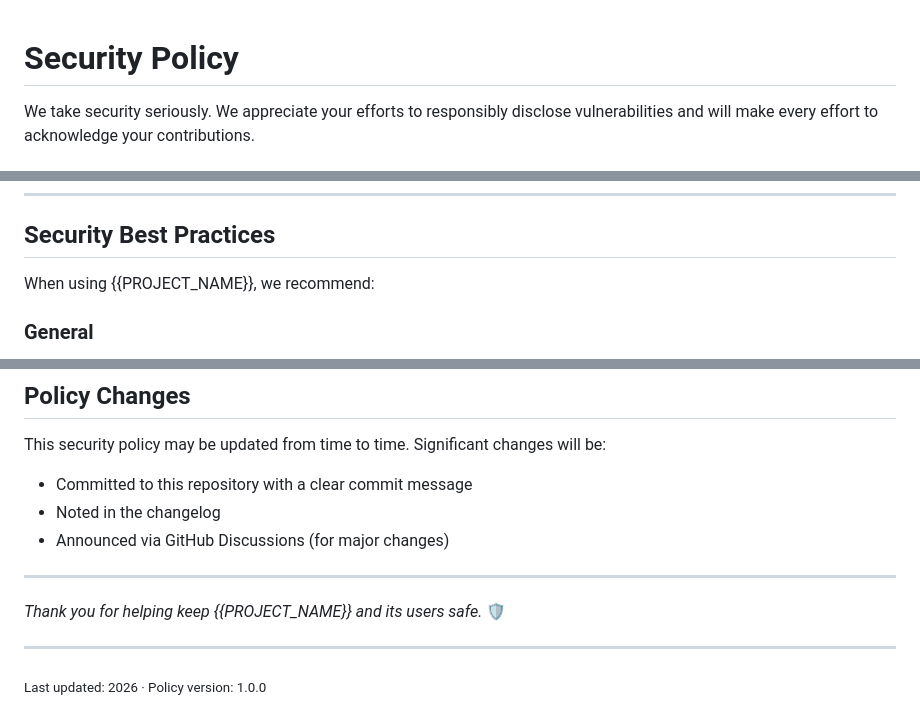
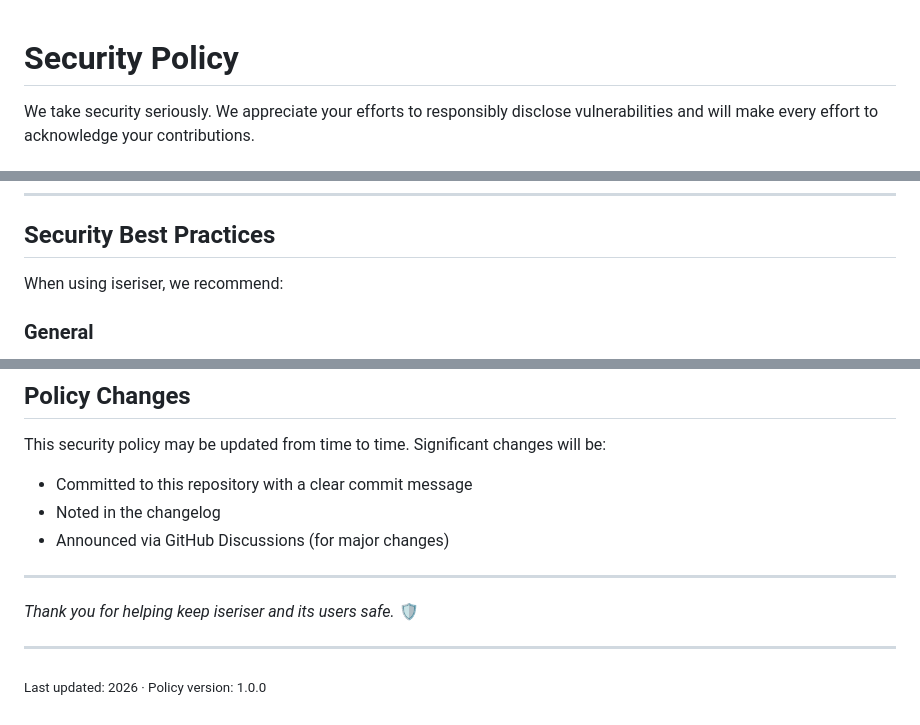
Before and after one commit to hyperpolymath/iseriser, a Markdown page: .github/SECURITY.md, 3 parts joined by grey strips. GitHub-like rendering.

Commit message:
chore(governance): fill the template tokens that have a factual answer (#121)
The template tokens in these files had a factual answer, so they are
filled:

- `.github/SECURITY.md`
- `.github/CODE_OF_CONDUCT.md`

**Left deliberately for the owner** — these ask for values a machine
must not invent (a wrong security contact is worse than an
obviously-unfilled one):

- `.github/SECURITY.md`: `{{PGP_FINGERPRINT}}`, `{{PGP_KEY_URL}}`,
`{{PLACEHOLDER}}`, `{{SECURITY_EMAIL}}`, `{{WEBSITE}}`
- `.github/CODE_OF_CONDUCT.md`: `{{CONDUCT_EMAIL}}`, `{{CONDUCT_TEAM}}`,
`{{PLACEHOLDER}}`, `{{RESPONSE_TIME}}`

Filling those is a one-off decision about estate contact details, not a
per-repo edit.

```diff
--- a/.github/SECURITY.md
+++ b/.github/SECURITY.md
@@ -5,7 +5,7 @@
 TEMPLATE INSTRUCTIONS (delete this block before publishing)
 ============================================================================
 Replace all {{PLACEHOLDER}} values with your information:
-  {{PROJECT_NAME}}     - Your project name
+  iseriser     - Your project name
   hyperpolymath            - GitHub username or org (e.g., hyperpolymath)
   iseriser             - Repository name
   {{SECURITY_EMAIL}}   - Security contact email
@@ -348,7 +348,7 @@ To stay informed about security updates:
 
 ## Security Best Practices
 
-When using {{PROJECT_NAME}}, we recommend:
+When using iseriser, we recommend:
 
 ### General
 
@@ -399,7 +399,7 @@ This security policy may be updated from time to time. Significant changes will
 
 ---
 
-*Thank you for helping keep {{PROJECT_NAME}} and its users safe.* 🛡️
+*Thank you for helping keep iseriser and its users safe.* 🛡️
 
 ---
 
```
Also changed, not shown: .github/CODE_OF_CONDUCT.md (+2 -2 lines).
